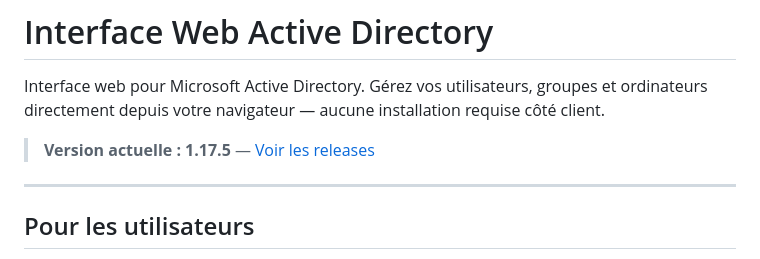
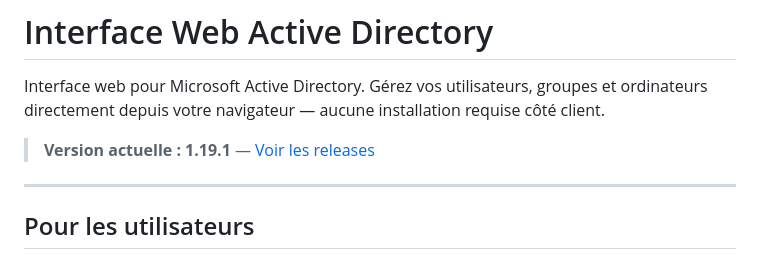
Before and after one commit to fred-selest/microsoft-active-directory, a Markdown page: README.md, the part around the change. GitHub-like rendering.

Commit message:
docs: mettre à jour la version dans README.md (1.17.5 → 1.19.1)
https://claude.ai/code/session_01MaNFFEzBb52gfrwgphxZD4

```diff
--- a/README.md
+++ b/README.md
@@ -2,7 +2,7 @@
 
 Interface web pour Microsoft Active Directory. Gérez vos utilisateurs, groupes et ordinateurs directement depuis votre navigateur — aucune installation requise côté client.
 
-> **Version actuelle : 1.17.5** — [Voir les releases](https://github.com/fred-selest/microsoft-active-directory/releases)
+> **Version actuelle : 1.19.1** — [Voir les releases](https://github.com/fred-selest/microsoft-active-directory/releases)
 
 ---
 
```
